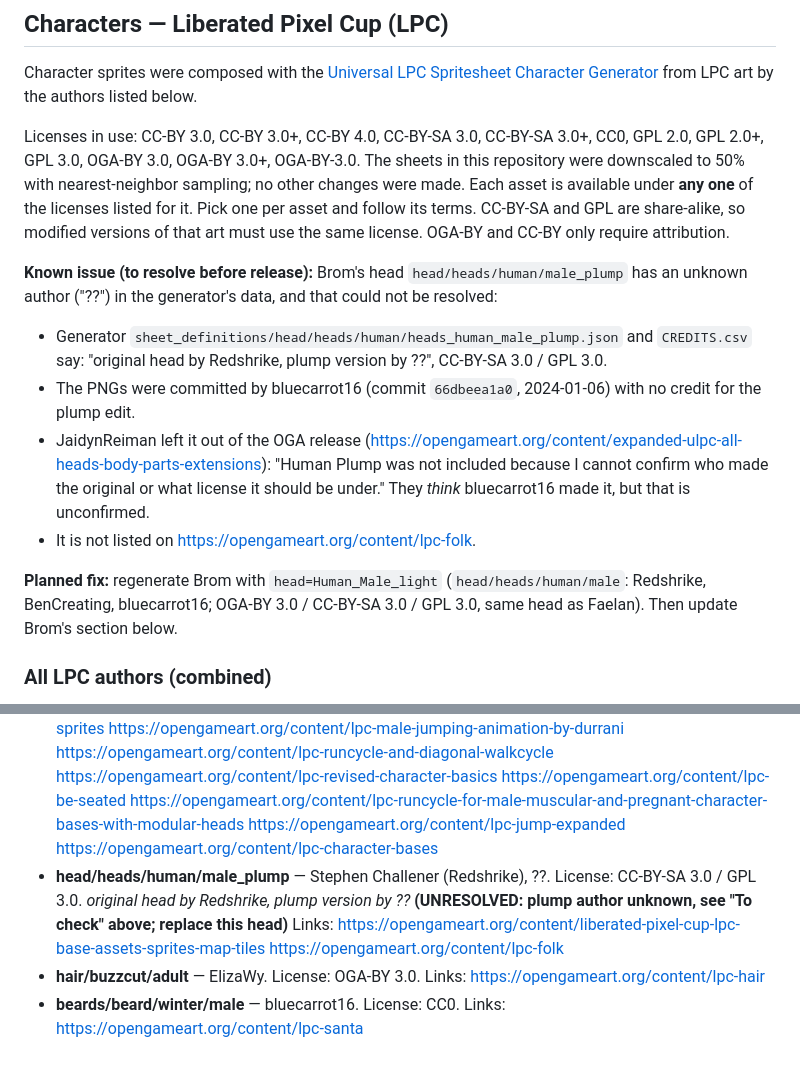
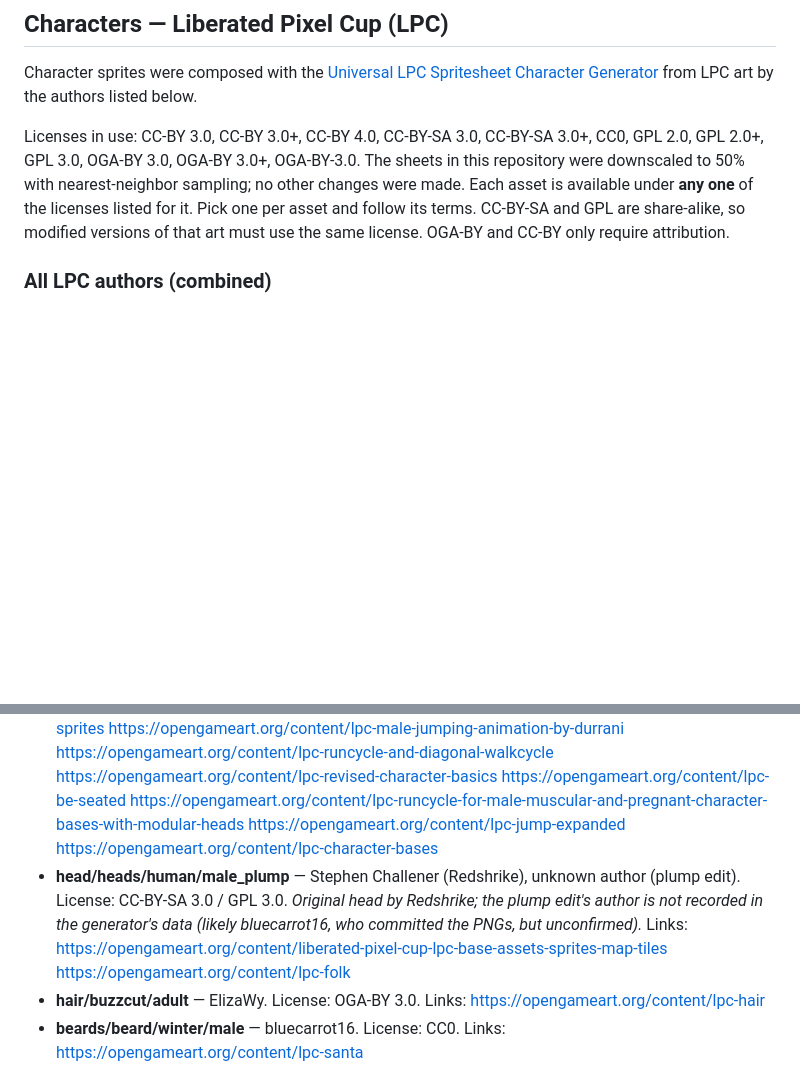
Before and after one commit to ogabrielalves/guildcraft, a Markdown page: assets/CREDITS.md, 2 parts joined by grey strips. GitHub-like rendering; blank space fills up the shorter version.

Commit message:
docs(assets): settle brom's plump head attribution

```diff
--- a/assets/CREDITS.md
+++ b/assets/CREDITS.md
@@ -38,14 +38,6 @@ Character sprites were composed with the [Universal LPC Spritesheet Character Ge
 Licenses in use: CC-BY 3.0, CC-BY 3.0+, CC-BY 4.0, CC-BY-SA 3.0, CC-BY-SA 3.0+, CC0, GPL 2.0, GPL 2.0+, GPL 3.0, OGA-BY 3.0, OGA-BY 3.0+, OGA-BY-3.0.
 The sheets in this repository were downscaled to 50% with nearest-neighbor sampling; no other changes were made. Each asset is available under **any one** of the licenses listed for it. Pick one per asset and follow its terms. CC-BY-SA and GPL are share-alike, so modified versions of that art must use the same license. OGA-BY and CC-BY only require attribution.
 
-**Known issue (to resolve before release):** Brom's head `head/heads/human/male_plump` has an unknown author ("??") in the generator's data, and that could not be resolved:
-- Generator `sheet_definitions/head/heads/human/heads_human_male_plump.json` and `CREDITS.csv` say: "original head by Redshrike, plump version by ??", CC-BY-SA 3.0 / GPL 3.0.
-- The PNGs were committed by bluecarrot16 (commit `66dbeea1a0`, 2024-01-06) with no credit for the plump edit.
-- JaidynReiman left it out of the OGA release (<https://opengameart.org/content/expanded-ulpc-all-heads-body-parts-extensions>): "Human Plump was not included because I cannot confirm who made the original or what license it should be under." They *think* bluecarrot16 made it, but that is unconfirmed.
-- It is not listed on <https://opengameart.org/content/lpc-folk>.
-
-**Planned fix:** regenerate Brom with `head=Human_Male_light` (`head/heads/human/male`: Redshrike, BenCreating, bluecarrot16; OGA-BY 3.0 / CC-BY-SA 3.0 / GPL 3.0, same head as Faelan). Then update Brom's section below.
-
 ### All LPC authors (combined)
 
 Benjamin K. Smith (BenCreating), bluecarrot16, Dr. Jamgo, Durrani, Eliza Wyatt (ElizaWy), Evert, JaidynReiman, Joe White, Johannes Sjölund (wulax), laetissima, Lanea Zimmerman (Sharm), Luke Mehl, Mandi Paugh, Manuel Riecke (MrBeast), Matthew Krohn (makrohn), Michael Whitlock (bigbeargames), MuffinElZangano, Nila122, Pierre Vigier (pvigier), Stephen Challener (Redshrike), Thane Brimhall (pennomi), thecilekli, TheraHedwig, Tuomo Untinen (reemax), Zi Ye
@@ -84,7 +76,7 @@ File: `assets/characters/brom/brom.png` · Recreate: <https://liberatedpixelcup.
 
 - **body/bodies/male** — bluecarrot16, JaidynReiman, Benjamin K. Smith (BenCreating), Evert, Eliza Wyatt (ElizaWy), TheraHedwig, MuffinElZangano, Durrani, Johannes Sjölund (wulax), Stephen Challener (Redshrike). License: OGA-BY 3.0 / CC-BY-SA 3.0 / GPL 3.0. _see details at https://opengameart.org/content/lpc-character-bases; 'Thick' Male Revised Run/Climb by JaidynReiman (based on ElizaWy's LPC Revised)_
   Links: <https://opengameart.org/content/liberated-pixel-cup-lpc-base-assets-sprites-map-tiles> <https://opengameart.org/content/lpc-medieval-fantasy-character-sprites> <https://opengameart.org/content/lpc-male-jumping-animation-by-durrani> <https://opengameart.org/content/lpc-runcycle-and-diagonal-walkcycle> <https://opengameart.org/content/lpc-revised-character-basics> <https://opengameart.org/content/lpc-be-seated> <https://opengameart.org/content/lpc-runcycle-for-male-muscular-and-pregnant-character-bases-with-modular-heads> <https://opengameart.org/content/lpc-jump-expanded> <https://opengameart.org/content/lpc-character-bases>
-- **head/heads/human/male_plump** — Stephen Challener (Redshrike), ??. License: CC-BY-SA 3.0 / GPL 3.0. _original head by Redshrike, plump version by ??_ **(UNRESOLVED: plump author unknown, see "To check" above; replace this head)**
+- **head/heads/human/male_plump** — Stephen Challener (Redshrike), unknown author (plump edit). License: CC-BY-SA 3.0 / GPL 3.0. _Original head by Redshrike; the plump edit's author is not recorded in the generator's data (likely bluecarrot16, who committed the PNGs, but unconfirmed)._
   Links: <https://opengameart.org/content/liberated-pixel-cup-lpc-base-assets-sprites-map-tiles> <https://opengameart.org/content/lpc-folk>
 - **hair/buzzcut/adult** — ElizaWy. License: OGA-BY 3.0.
   Links: <https://opengameart.org/content/lpc-hair>
```
